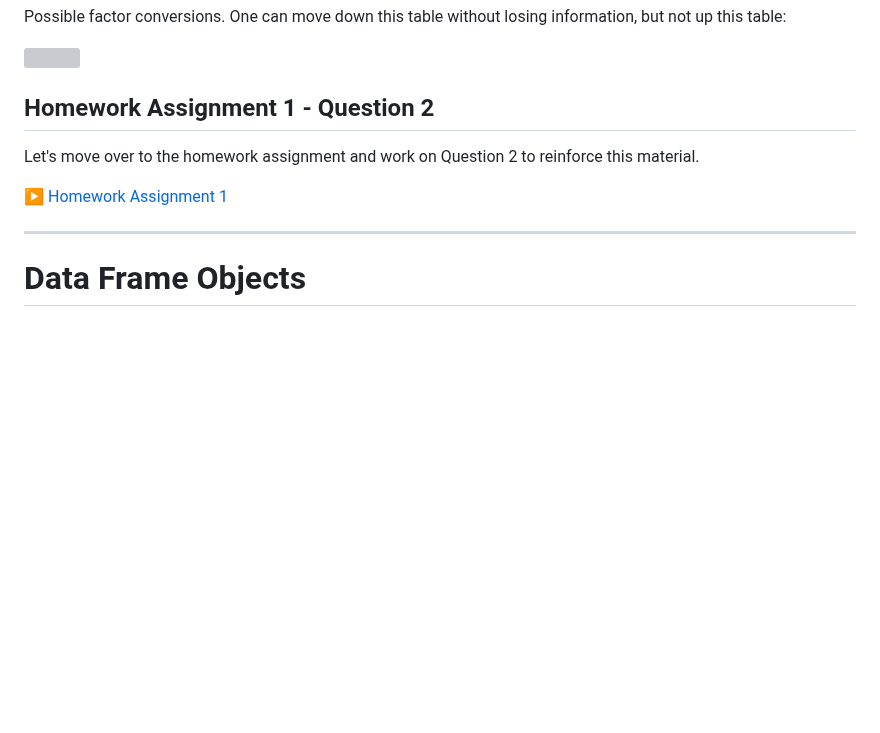
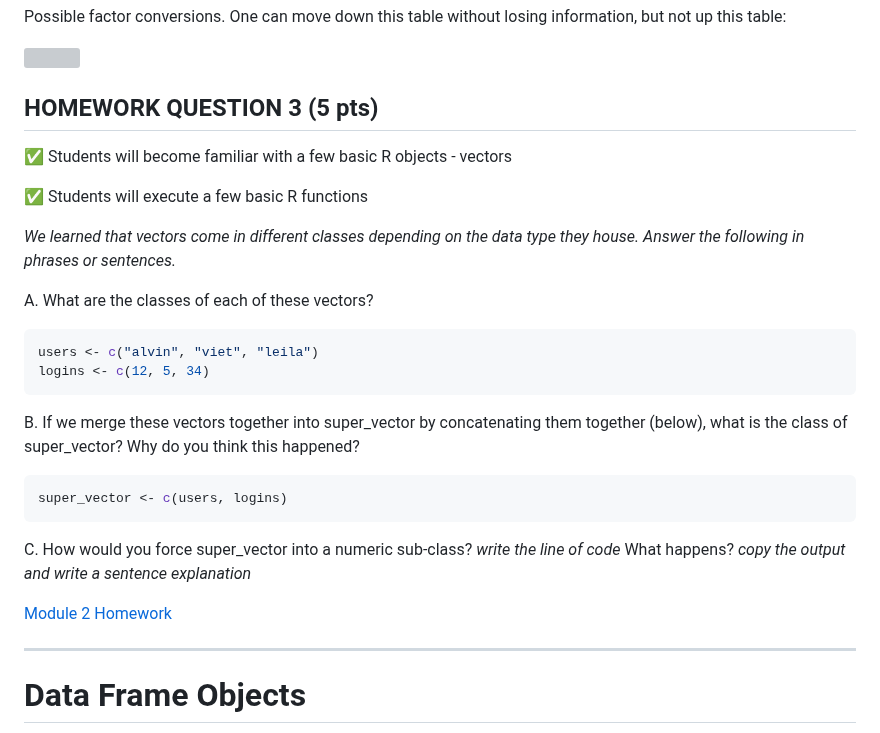
Before and after one commit to Colorado-State-University-CMB/CM515-course-2024, a Markdown page: modules/02_RStudio/04_RObjects.md, the part around the change. Drawn GitHub-style; blank space fills up the shorter version; grey boxes are pictures that could not be loaded.

Commit message:
update homework exercise

````diff
--- a/modules/02_RStudio/04_RObjects.md
+++ b/modules/02_RStudio/04_RObjects.md
@@ -200,11 +200,31 @@ Possible factor conversions. One can move down this table without losing informa
 
 <img src="webContent/Screen Shot 2022-01-24 at 6.04.25 AM.png" width="400" >
 
-## Homework Assignment 1 - Question 2
+## HOMEWORK QUESTION 3 (5 pts)
 
-Let's move over to the homework assignment and work on Question 2 to reinforce this material.
+:white_check_mark: Students will become familiar with a few basic R objects - vectors
 
-▶️ [Homework Assignment 1](Assignment%201.md)
+:white_check_mark: Students will execute a few basic R functions
+
+*We learned that vectors come in different classes depending on the data type they house. Answer the following in phrases or sentences.*
+
+A. What are the classes of each of these vectors?
+```r
+users <- c("alvin", "viet", "leila")
+logins <- c(12, 5, 34)
+```
+
+B. If we merge these vectors together into super_vector by concatenating them together (below), what is the class of super\_vector? Why do you think this happened?
+
+```r
+super_vector <- c(users, logins)
+```
+
+C. How would you force super\_vector into a numeric sub-class? *write the line of code* What happens? *copy the output and write a sentence explanation*
+
+
+
+[Module 2 Homework](Module2_homework.md)
 
 -----
 
````
